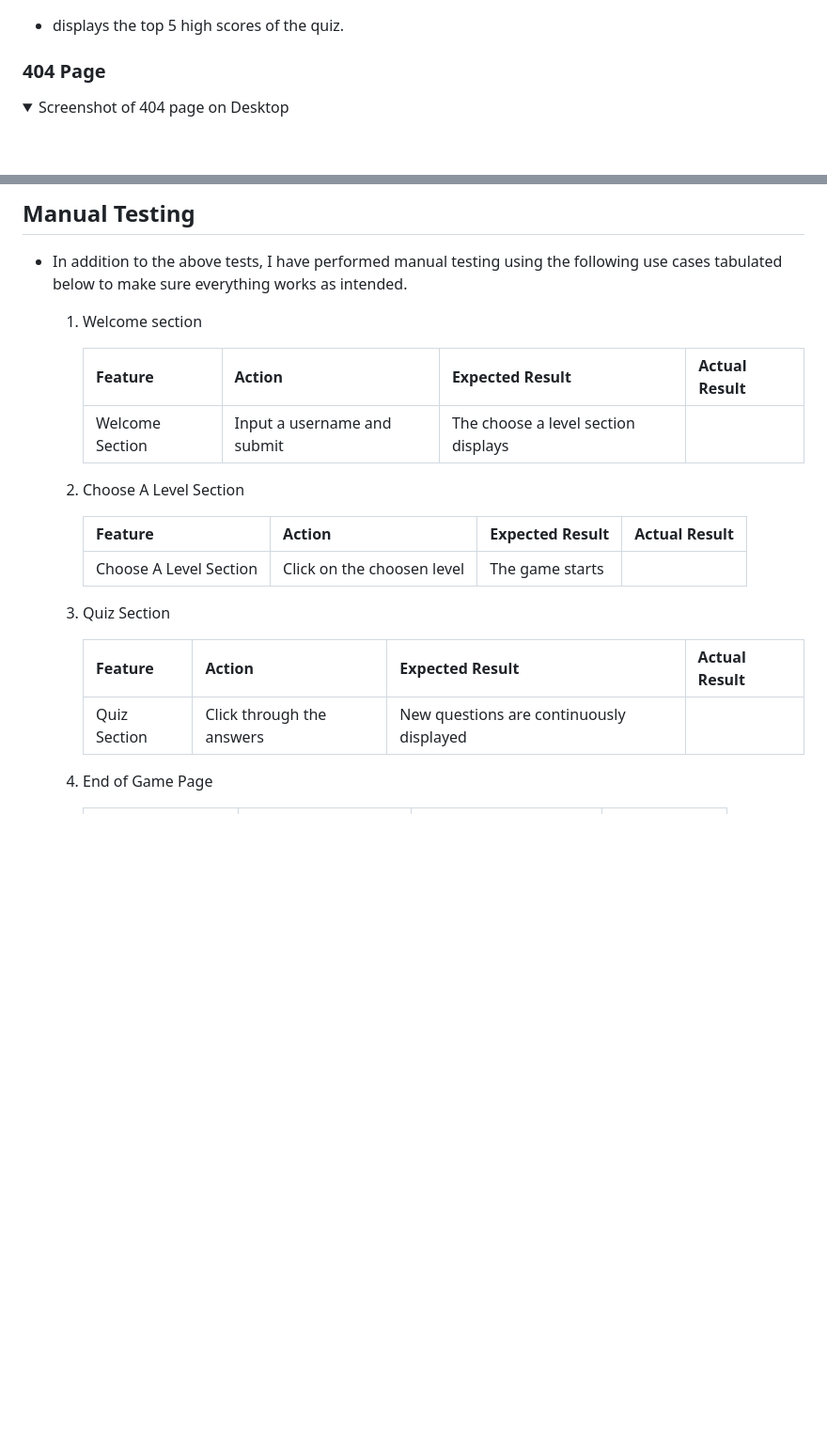
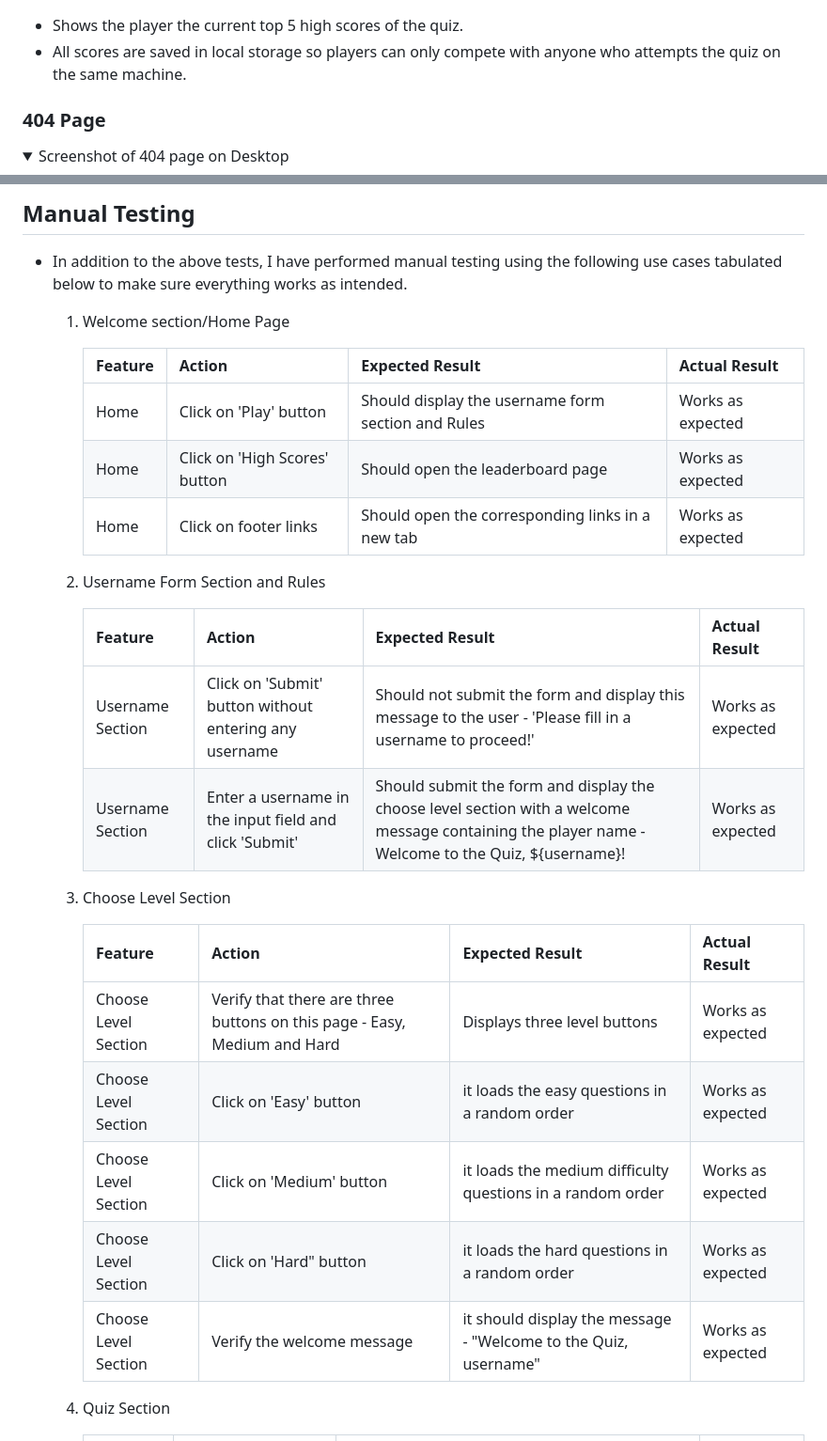
Before and after one commit to deeksha-varma/portfolio_project_2, a Markdown page: README.md, 2 parts joined by grey strips. Shown: that part at 94% size. GitHub-like rendering; folded sections open; blank space fills up the shorter version.

Commit message:
Add test results to manual testing section in README

```diff
--- a/README.md
+++ b/README.md
@@ -309,7 +309,8 @@ Lato is the font used. It is a versatile and modern font that can be a suitable
 <img src="docs/mobile_leaderboard.png">
 </details>
 
-- displays the top 5 high scores of the quiz.
+- Shows the player the current top 5 high scores of the quiz.
+- All scores are saved in local storage so players can only compete with anyone who attempts the quiz on the same machine.
 
 ### 404 Page
 
@@ -494,25 +495,32 @@ The websites compatability was tested on the following browsers and no issues we
 ## Manual Testing
 * In addition to the above tests, I have performed manual testing using the following use cases tabulated below to make sure everything works as intended.
 
-    1. Welcome section
+    1. Welcome section/Home Page
 
         | **Feature** | **Action** | **Expected Result** | **Actual Result** |
         |-------------|------------|---------------------|-------------------|
-        | Welcome Section | Input a username and submit | The choose a level section displays |  |
+        | Home | Click on 'Play' button | Should display the username form section and Rules | Works as expected |
+        | Home | Click on 'High Scores' button | Should open the leaderboard page | Works as expected |
+        | Home | Click on footer links | Should open the corresponding links in a new tab | Works as expected |
 
-    2. Choose A Level Section
+    2. Username Form Section and Rules
 
         | **Feature** | **Action** | **Expected Result** | **Actual Result** |
         |-------------|------------|---------------------|-------------------|
-        | Choose A Level Section | Click on the choosen level | The game starts  |  |
+        | Username Section | Click on 'Submit' button without entering any username | Should not submit the form and display this message to the user - 'Please fill in a username to proceed!' | Works as expected |
+        | Username Section | Enter a username in the input field and click 'Submit' | Should submit the form and display the choose level section with a welcome message containing the player name - Welcome to the Quiz, ${username}! | Works as expected |
 
-    3. Quiz Section
+    3. Choose Level Section
 
         | **Feature** | **Action** | **Expected Result** | **Actual Result** |
         |-------------|------------|---------------------|-------------------|
-        | Quiz Section | Click through the answers | New questions are continuously displayed |  |
+        | Choose Level Section | Verify that there are three buttons on this page - Easy, Medium and Hard | Displays three level buttons | Works as expected |
+        | Choose Level Section | Click on 'Easy' button | it loads the easy questions in a random order | Works as expected |
+        | Choose Level Section | Click on 'Medium' button | it loads the medium difficulty questions in a random order | Works as expected |
+        | Choose Level Section | Click on 'Hard" button | it loads the hard questions in a random order | Works as expected |
+        | Choose Level Section | Verify the welcome message | it should display the message - "Welcome to the Quiz, username" | Works as expected |
 
-    3. End of Game Page
+    4. Quiz Section
 
         | **Feature** | **Action** | **Expected Result** | **Actual Result** |
         |-------------|------------|---------------------|-------------------|
```
Also changed, not shown: other parts of README.md (+28 -1 lines).
